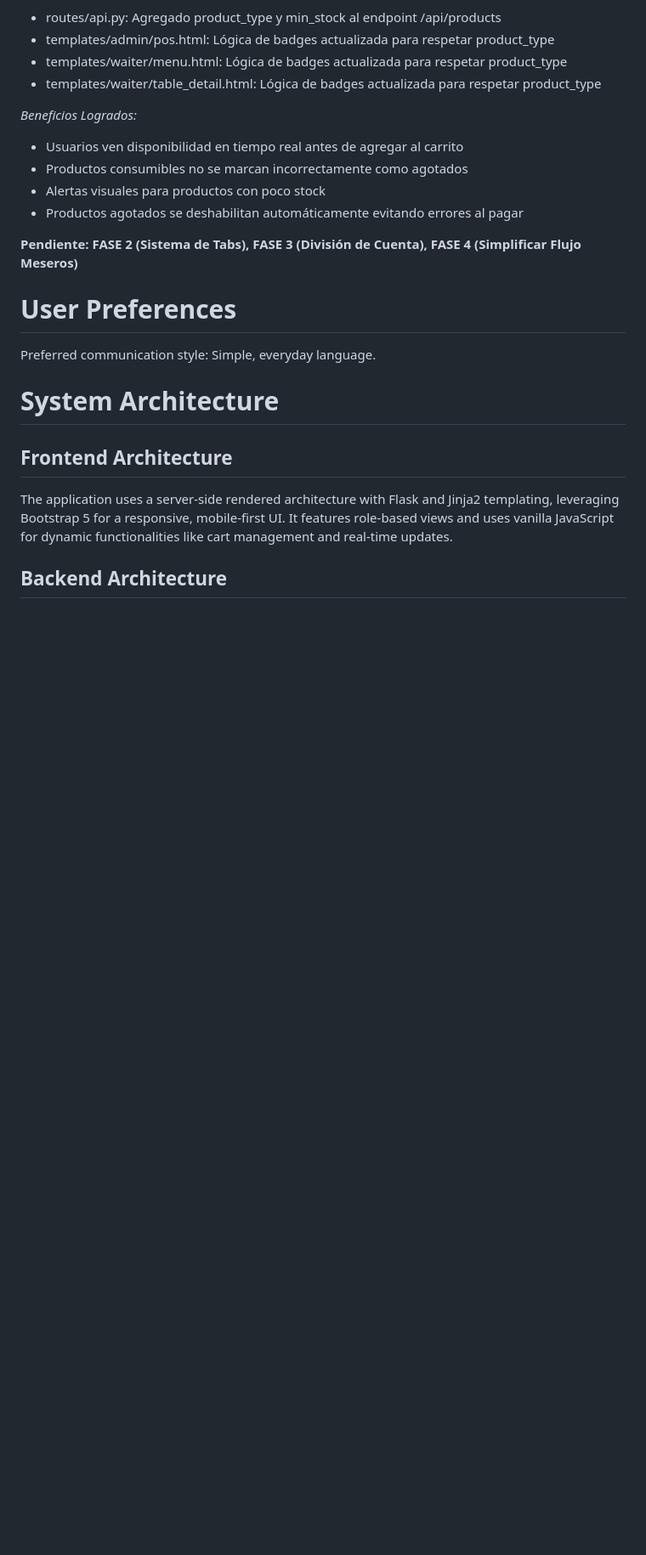
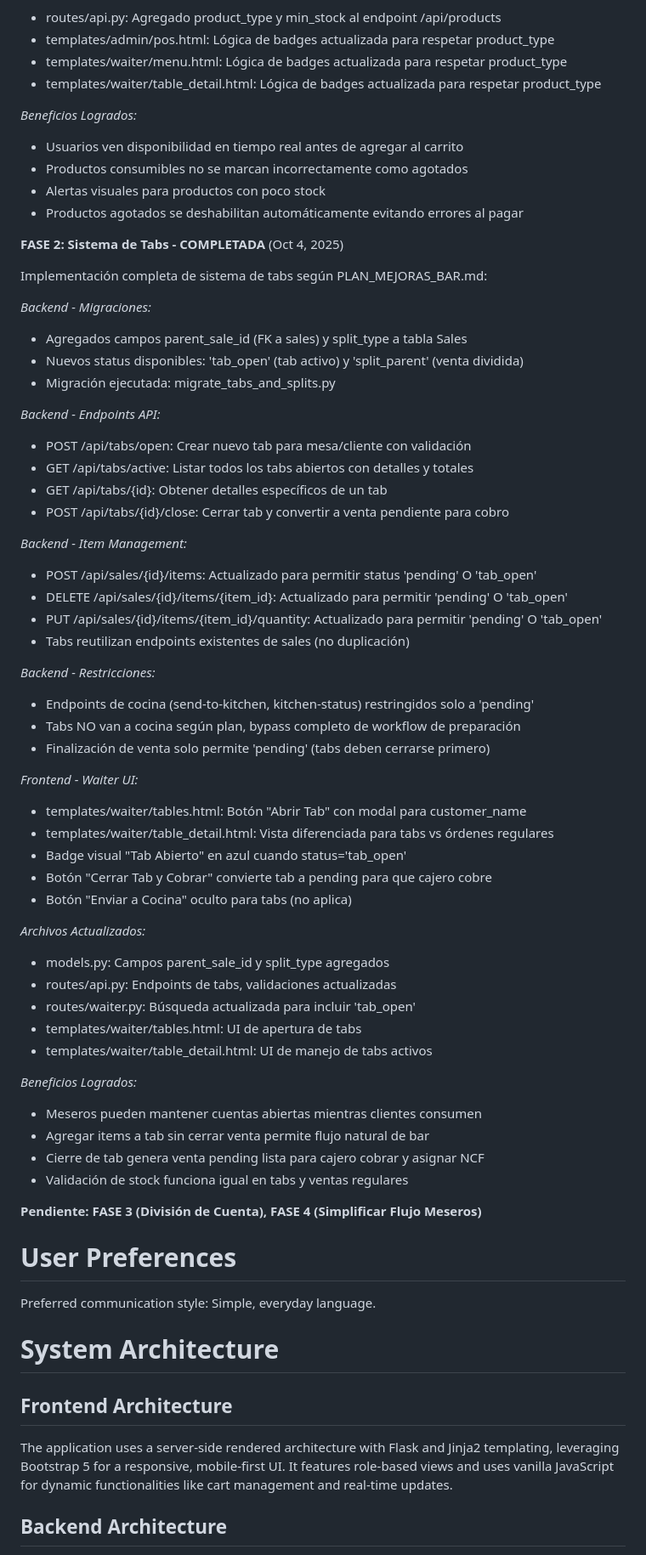
Before and after one commit to fouronesys/fouronepos, a Markdown page: replit.md, the part around the change. Shown at 85% size. GitHub-like rendering; blank space fills up the shorter version.

Commit message:
Add system for managing open tabs for bar operations
Implement API endpoints and UI for opening, managing, and closing tabs, reusing existing sales endpoints for item management.

Replit-Commit-Author: Agent
Replit-Commit-Session-Id: 6d061196-99de-44b4-a167-0d9692dc98b1
Replit-Commit-Checkpoint-Type: full_checkpoint
Replit-Commit-Screenshot-Url: https://storage.googleapis.com/screenshot-production-us-central1/2950bad3-2286-4e81-a13e-fb4b14611d10/6d061196-99de-44b4-a167-0d9692dc98b1/wgyg6TR

```diff
--- a/replit.md
+++ b/replit.md
@@ -31,7 +31,53 @@ Implementación completa de validación de stock en tiempo real según PLAN_MEJO
 - Alertas visuales para productos con poco stock
 - Productos agotados se deshabilitan automáticamente evitando errores al pagar
 
-**Pendiente: FASE 2 (Sistema de Tabs), FASE 3 (División de Cuenta), FASE 4 (Simplificar Flujo Meseros)**
+**FASE 2: Sistema de Tabs - COMPLETADA** (Oct 4, 2025)
+
+Implementación completa de sistema de tabs según PLAN_MEJORAS_BAR.md:
+
+*Backend - Migraciones:*
+- Agregados campos parent_sale_id (FK a sales) y split_type a tabla Sales
+- Nuevos status disponibles: 'tab_open' (tab activo) y 'split_parent' (venta dividida)
+- Migración ejecutada: migrate_tabs_and_splits.py
+
+*Backend - Endpoints API:*
+- POST /api/tabs/open: Crear nuevo tab para mesa/cliente con validación
+- GET /api/tabs/active: Listar todos los tabs abiertos con detalles y totales
+- GET /api/tabs/{id}: Obtener detalles específicos de un tab
+- POST /api/tabs/{id}/close: Cerrar tab y convertir a venta pendiente para cobro
+
+*Backend - Item Management:*
+- POST /api/sales/{id}/items: Actualizado para permitir status 'pending' O 'tab_open'
+- DELETE /api/sales/{id}/items/{item_id}: Actualizado para permitir 'pending' O 'tab_open'
+- PUT /api/sales/{id}/items/{item_id}/quantity: Actualizado para permitir 'pending' O 'tab_open'
+- Tabs reutilizan endpoints existentes de sales (no duplicación)
+
+*Backend - Restricciones:*
+- Endpoints de cocina (send-to-kitchen, kitchen-status) restringidos solo a 'pending'
+- Tabs NO van a cocina según plan, bypass completo de workflow de preparación
+- Finalización de venta solo permite 'pending' (tabs deben cerrarse primero)
+
+*Frontend - Waiter UI:*
+- templates/waiter/tables.html: Botón "Abrir Tab" con modal para customer_name
+- templates/waiter/table_detail.html: Vista diferenciada para tabs vs órdenes regulares
+- Badge visual "Tab Abierto" en azul cuando status='tab_open'
+- Botón "Cerrar Tab y Cobrar" convierte tab a pending para que cajero cobre
+- Botón "Enviar a Cocina" oculto para tabs (no aplica)
+
+*Archivos Actualizados:*
+- models.py: Campos parent_sale_id y split_type agregados
+- routes/api.py: Endpoints de tabs, validaciones actualizadas
+- routes/waiter.py: Búsqueda actualizada para incluir 'tab_open'
+- templates/waiter/tables.html: UI de apertura de tabs
+- templates/waiter/table_detail.html: UI de manejo de tabs activos
+
+*Beneficios Logrados:*
+- Meseros pueden mantener cuentas abiertas mientras clientes consumen
+- Agregar items a tab sin cerrar venta permite flujo natural de bar
+- Cierre de tab genera venta pending lista para cajero cobrar y asignar NCF
+- Validación de stock funciona igual en tabs y ventas regulares
+
+**Pendiente: FASE 3 (División de Cuenta), FASE 4 (Simplificar Flujo Meseros)**
 
 # User Preferences
 
```
Also changed, not shown: PLAN_MEJORAS_BAR.md (+12 -9 lines).
